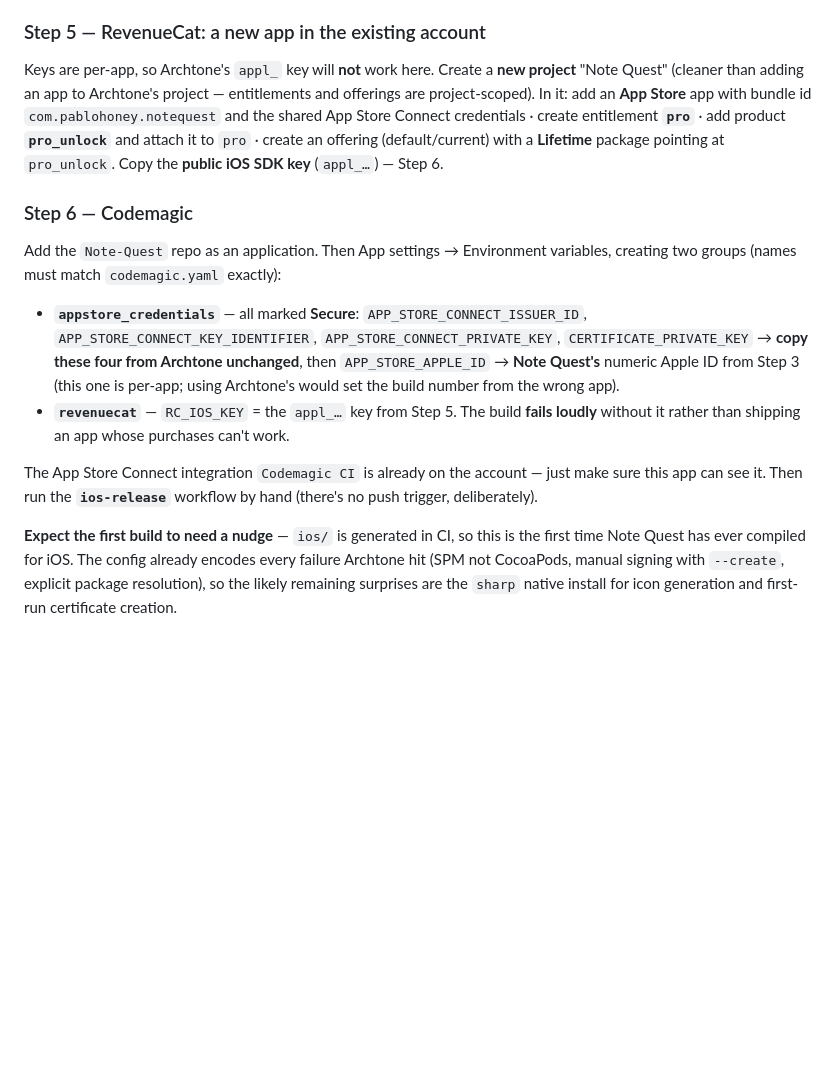
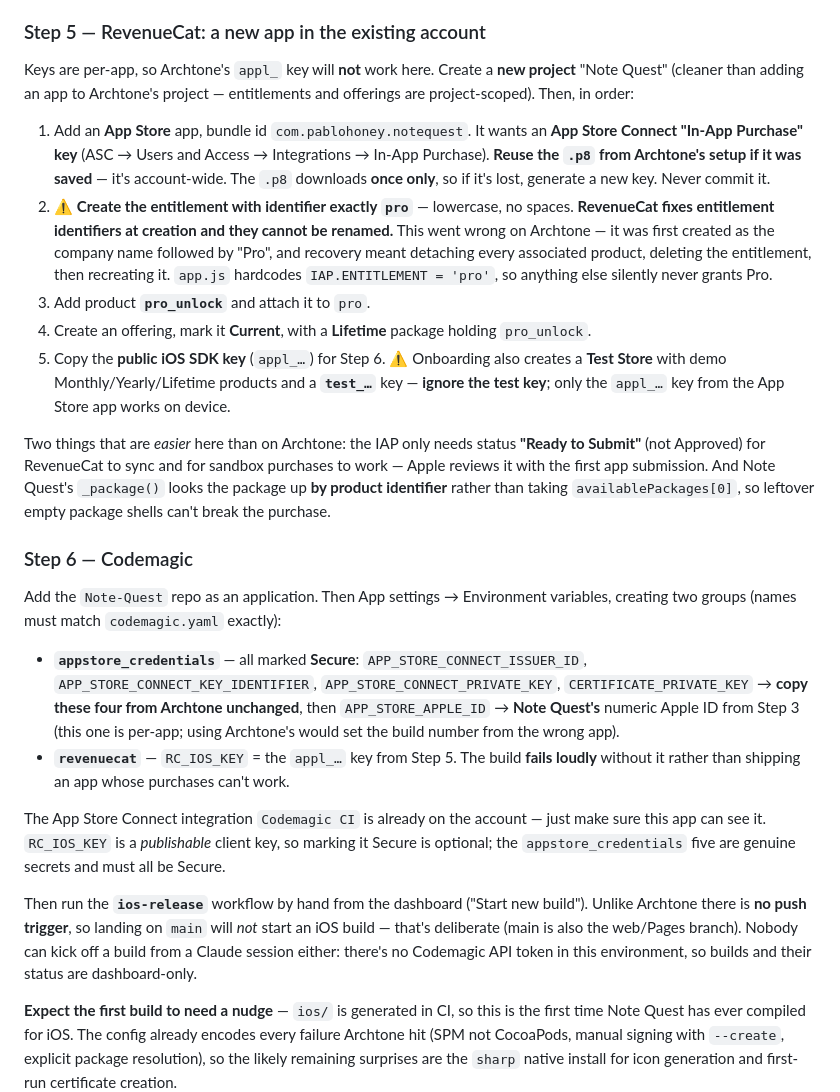
Before and after one commit to PabloHoney1977/Note-Quest, a Markdown page: STORE.md, the part around the change. GitHub-like rendering; blank space fills up the shorter version.

Commit message:
Fold in the RevenueCat and Codemagic gotchas from Archtone's setup
Three things from the sibling app's memory that would otherwise be rediscovered
the hard way:

RevenueCat fixes entitlement identifiers at creation — they cannot be renamed.
Archtone's was first created as "Highland Music, LLC Pro" and recovery required
detaching every associated product, deleting the entitlement and recreating it.
app.js hardcodes IAP.ENTITLEMENT = 'pro', so the identifier must be exactly
that, lowercase.

RevenueCat's onboarding also creates a Test Store with demo products and a
test_ key, which does not work on device; only the appl_ key from an App Store
app does. And adding the App Store app needs an App Store Connect "In-App
Purchase" key, whose .p8 downloads once only — reuse Archtone's if it was
saved, since it is account-wide.

Noted that the IAP only needs "Ready to Submit", not Approved, for RevenueCat
to sync and for sandbox purchases, so Step 9 is not blocked on Apple reviewing
it. Also recorded that Note Quest's _package() resolves by product identifier
rather than availablePackages[0], so stray empty package shells cannot break
the purchase the way they could have on Archtone.

Finally, spelled out that RC_IOS_KEY is a publishable client key while the five
appstore_credentials values are real secrets, and that with no push trigger a
build has to be started from the Codemagic dashboard — nothing in a Claude
session can trigger one or read its status.

Co-Authored-By: Claude Opus 5 <noreply@anthropic.com>

```diff
--- a/STORE.md
+++ b/STORE.md
@@ -207,12 +207,29 @@ screenshot of the paywall** — grab the `UpgradeSheet` from the TestFlight buil
 with a dead paywall (Archtone's lesson).
 
 ### Step 5 — RevenueCat: a new app in the existing account
-Keys are per-app, so Archtone's `appl_` key will **not** work here.
-Create a **new project** "Note Quest" (cleaner than adding an app to Archtone's project — entitlements
-and offerings are project-scoped). In it: add an **App Store** app with bundle id
-`com.pablohoney.notequest` and the shared App Store Connect credentials · create entitlement **`pro`**
-· add product **`pro_unlock`** and attach it to `pro` · create an offering (default/current) with a
-**Lifetime** package pointing at `pro_unlock`. Copy the **public iOS SDK key** (`appl_…`) — Step 6.
+Keys are per-app, so Archtone's `appl_` key will **not** work here. Create a **new project**
+"Note Quest" (cleaner than adding an app to Archtone's project — entitlements and offerings are
+project-scoped). Then, in order:
+
+1. Add an **App Store** app, bundle id `com.pablohoney.notequest`. It wants an **App Store Connect
+   "In-App Purchase" key** (ASC → Users and Access → Integrations → In-App Purchase). **Reuse the
+   `.p8` from Archtone's setup if it was saved** — it's account-wide. The `.p8` downloads **once
+   only**, so if it's lost, generate a new key. Never commit it.
+2. ⚠️ **Create the entitlement with identifier exactly `pro`** — lowercase, no spaces.
+   **RevenueCat fixes entitlement identifiers at creation and they cannot be renamed.** This went
+   wrong on Archtone — it was first created as the company name followed by "Pro", and recovery meant
+   detaching every associated product, deleting the entitlement, then recreating it. `app.js`
+   hardcodes `IAP.ENTITLEMENT = 'pro'`, so anything else silently never grants Pro.
+3. Add product **`pro_unlock`** and attach it to `pro`.
+4. Create an offering, mark it **Current**, with a **Lifetime** package holding `pro_unlock`.
+5. Copy the **public iOS SDK key** (`appl_…`) for Step 6. ⚠️ Onboarding also creates a **Test Store**
+   with demo Monthly/Yearly/Lifetime products and a **`test_…`** key — **ignore the test key**; only
+   the `appl_…` key from the App Store app works on device.
+
+Two things that are *easier* here than on Archtone: the IAP only needs status **"Ready to Submit"**
+(not Approved) for RevenueCat to sync and for sandbox purchases to work — Apple reviews it with the
+first app submission. And Note Quest's `_package()` looks the package up **by product identifier**
+rather than taking `availablePackages[0]`, so leftover empty package shells can't break the purchase.
 
 ### Step 6 — Codemagic
 Add the `Note-Quest` repo as an application. Then App settings → Environment variables, creating two
@@ -226,7 +243,13 @@ groups (names must match `codemagic.yaml` exactly):
   it rather than shipping an app whose purchases can't work.
 
 The App Store Connect integration `Codemagic CI` is already on the account — just make sure this app
-can see it. Then run the **`ios-release`** workflow by hand (there's no push trigger, deliberately).
+can see it. `RC_IOS_KEY` is a *publishable* client key, so marking it Secure is optional; the
+`appstore_credentials` five are genuine secrets and must all be Secure.
+
+Then run the **`ios-release`** workflow by hand from the dashboard ("Start new build"). Unlike
+Archtone there is **no push trigger**, so landing on `main` will *not* start an iOS build — that's
+deliberate (main is also the web/Pages branch). Nobody can kick off a build from a Claude session
+either: there's no Codemagic API token in this environment, so builds and their status are dashboard-only.
 
 **Expect the first build to need a nudge** — `ios/` is generated in CI, so this is the first time Note
 Quest has ever compiled for iOS. The config already encodes every failure Archtone hit (SPM not
```
